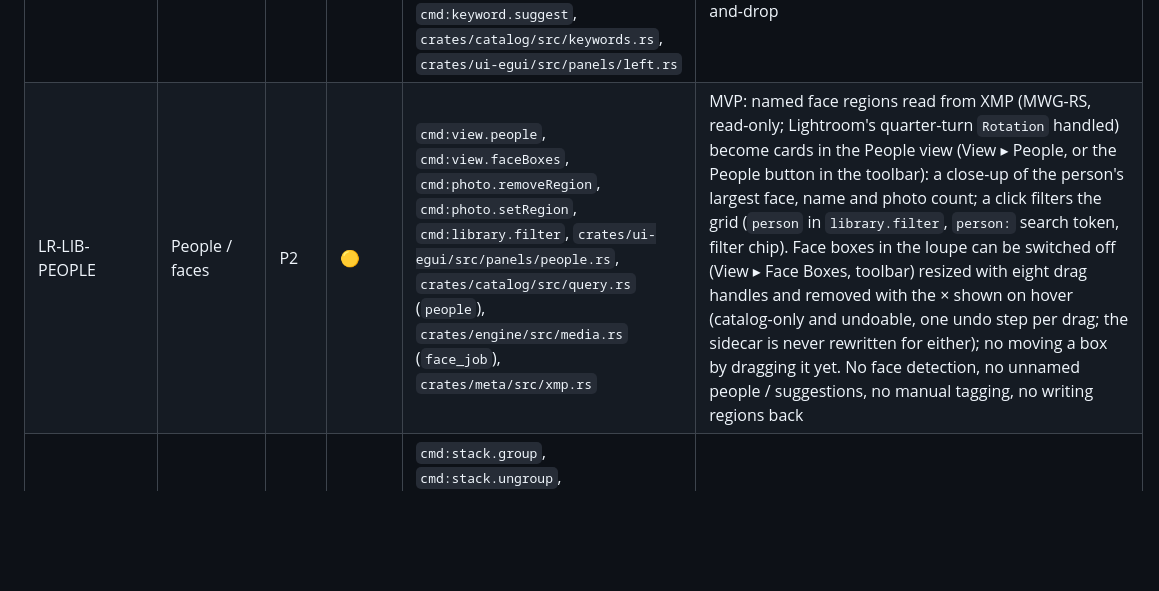
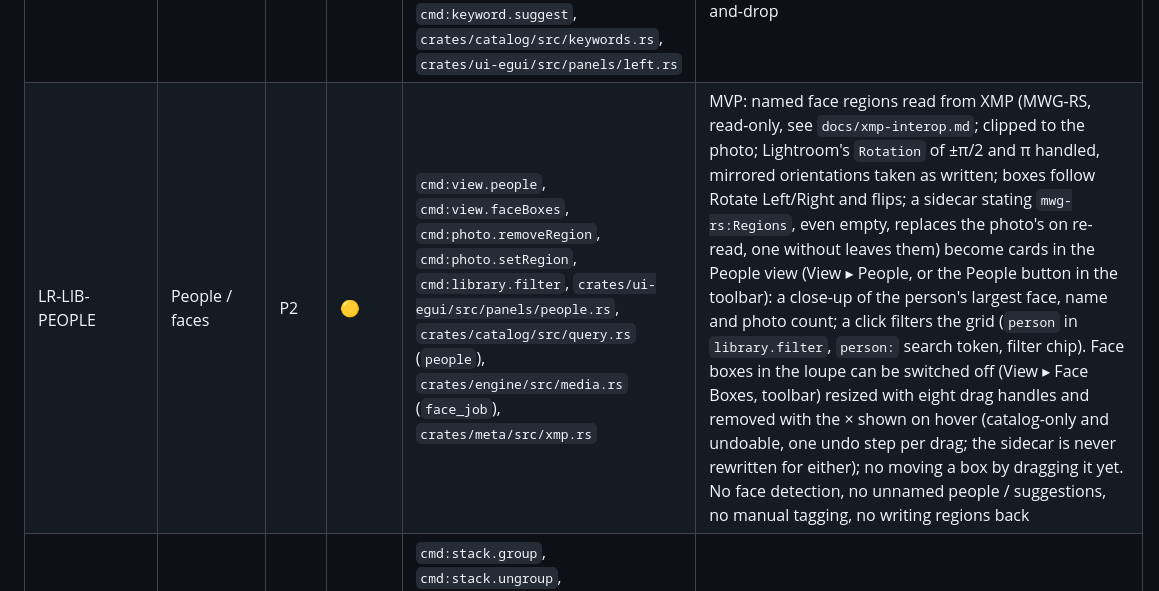
Before and after one commit to AER00/lightcraft, a Markdown page: docs/parity.md, the part around the change. GitHub-like rendering; blank space fills up the shorter version.

```diff
--- a/docs/parity.md
+++ b/docs/parity.md
@@ -145,7 +145,7 @@ under the UI command that wraps it (a no-op error); the UI command now wins.
 | LR-LIB-FLAG | Pick / reject flags | P0 | ✅ | `cmd:photo.pick`, `cmd:photo.reject`, `cmd:photo.unflag`, `cmd:photo.flag` | pick key is P (see Shortcuts); no flag cycle |
 | LR-LIB-LABEL | Colour labels | P1 | ✅ | `cmd:photo.label`, `cmd:label.setNames`, `cmd:label.names`, `cmd:dialog.labelNames`, keys 6–9 in `crates/ui-egui/src/shortcuts.rs` | Photo menu and grid context menu (coloured, named), Info-panel swatches, label dot in grid cells; editable label names (undoable, journaled); no purple key (as in Lightroom), no custom extra labels |
 | LR-LIB-KEYWORD | Keywords | P0 | ✅ | `cmd:panel.keywords`, `cmd:photo.setMeta` (`addKeywords`/`removeKeywords`), `cmd:keyword.list`, `cmd:keyword.rename`, `cmd:keyword.delete`, `cmd:keyword.merge`, `cmd:keyword.suggest`, `crates/catalog/src/keywords.rs`, `crates/ui-egui/src/panels/left.rs` | left-panel keyword tree with counts (click filters, children included; context menu rename / merge / delete / add / remove); library-wide ops are one undo step and replay from the op log; suggestions (co-occurring / most used / completions) in the Keywords panel; no keyword drag-and-drop |
-| LR-LIB-PEOPLE | People / faces | P2 | 🟡 | `cmd:view.people`, `cmd:view.faceBoxes`, `cmd:photo.removeRegion`, `cmd:photo.setRegion`, `cmd:library.filter`, `crates/ui-egui/src/panels/people.rs`, `crates/catalog/src/query.rs` (`people`), `crates/engine/src/media.rs` (`face_job`), `crates/meta/src/xmp.rs` | MVP: named face regions read from XMP (MWG-RS, read-only; Lightroom's quarter-turn `Rotation` handled) become cards in the People view (View ▸ People, or the People button in the toolbar): a close-up of the person's largest face, name and photo count; a click filters the grid (`person` in `library.filter`, `person:` search token, filter chip). Face boxes in the loupe can be switched off (View ▸ Face Boxes, toolbar) resized with eight drag handles and removed with the × shown on hover (catalog-only and undoable, one undo step per drag; the sidecar is never rewritten for either); no moving a box by dragging it yet. No face detection, no unnamed people / suggestions, no manual tagging, no writing regions back |
+| LR-LIB-PEOPLE | People / faces | P2 | 🟡 | `cmd:view.people`, `cmd:view.faceBoxes`, `cmd:photo.removeRegion`, `cmd:photo.setRegion`, `cmd:library.filter`, `crates/ui-egui/src/panels/people.rs`, `crates/catalog/src/query.rs` (`people`), `crates/engine/src/media.rs` (`face_job`), `crates/meta/src/xmp.rs` | MVP: named face regions read from XMP (MWG-RS, read-only, see `docs/xmp-interop.md`; clipped to the photo; Lightroom's `Rotation` of ±π/2 and π handled, mirrored orientations taken as written; boxes follow Rotate Left/Right and flips; a sidecar stating `mwg-rs:Regions`, even empty, replaces the photo's on re-read, one without leaves them) become cards in the People view (View ▸ People, or the People button in the toolbar): a close-up of the person's largest face, name and photo count; a click filters the grid (`person` in `library.filter`, `person:` search token, filter chip). Face boxes in the loupe can be switched off (View ▸ Face Boxes, toolbar) resized with eight drag handles and removed with the × shown on hover (catalog-only and undoable, one undo step per drag; the sidecar is never rewritten for either); no moving a box by dragging it yet. No face detection, no unnamed people / suggestions, no manual tagging, no writing regions back |
 | LR-LIB-STACK | Stacks | P1 | ✅ | `cmd:stack.group`, `cmd:stack.ungroup`, `cmd:stack.toggle`, `cmd:stack.setTop`, `cmd:stack.remove`, `cmd:stack.auto`, `crates/catalog/src/stacks.rs` | grid/filmstrip count badges, expand/collapse, auto-stack by capture time; no visual-similarity auto-stack |
 | LR-LIB-VERSIONS | Versions | P1 | ✅ | `cmd:version.create` | see section M |
 | LR-LIB-DELETE | Delete / Recently Deleted | P0 | ✅ | `cmd:photo.delete`, `cmd:photo.restore`, `cmd:photo.deletePermanently` | Restore and Delete Permanently in the Photo menu and the photo context menus for photos in Recently Deleted (before, the UI had no way to restore); adding a file that is in Recently Deleted again selects it there (side panel opened) and says how to restore it or import it afresh; no confirmation dialog, no auto-purge after N days, no "Empty" |
```
Also changed, not shown: docs/xmp-interop.md (+20 -0 lines).
